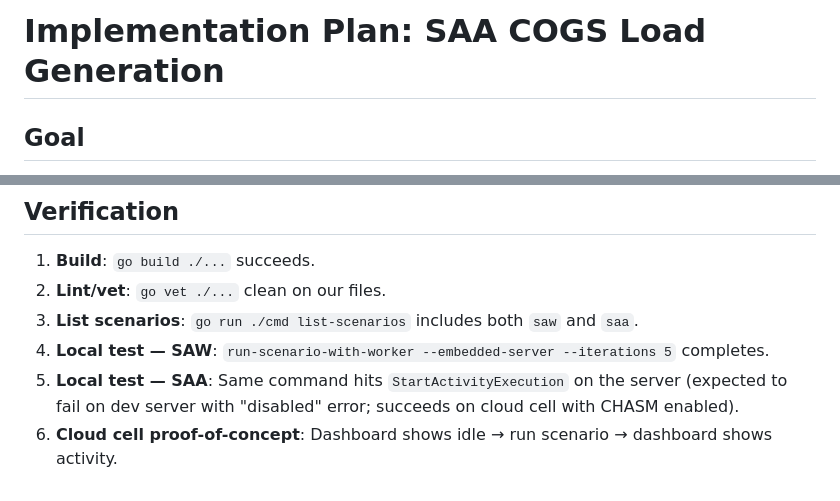
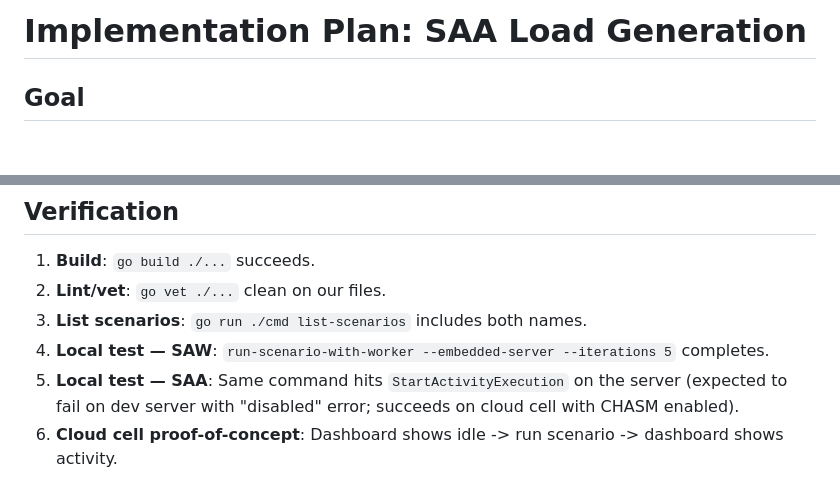
Before and after one commit to temporalio/omes, a Markdown page: .task/plan.md, 2 parts joined by grey strips. Rendered like a GitHub page; blank space fills up the shorter version.

```diff
--- a/.task/plan.md
+++ b/.task/plan.md
@@ -1,4 +1,4 @@
-# Implementation Plan: SAA COGS Load Generation
+# Implementation Plan: SAA Load Generation
 
 ## Goal
 
@@ -105,8 +89,8 @@ Useful shell commands with terse comments for:
 
 1. **Build**: `go build ./...` succeeds.
 2. **Lint/vet**: `go vet ./...` clean on our files.
-3. **List scenarios**: `go run ./cmd list-scenarios` includes both `saw` and `saa`.
+3. **List scenarios**: `go run ./cmd list-scenarios` includes both names.
 4. **Local test — SAW**: `run-scenario-with-worker --embedded-server --iterations 5` completes.
 5. **Local test — SAA**: Same command hits `StartActivityExecution` on the server (expected to fail
    on dev server with "disabled" error; succeeds on cloud cell with CHASM enabled).
-6. **Cloud cell proof-of-concept**: Dashboard shows idle → run scenario → dashboard shows activity.
+6. **Cloud cell proof-of-concept**: Dashboard shows idle -> run scenario -> dashboard shows activity.
```
Also changed, not shown: other parts of .task/plan.md (+20 -36 lines).
